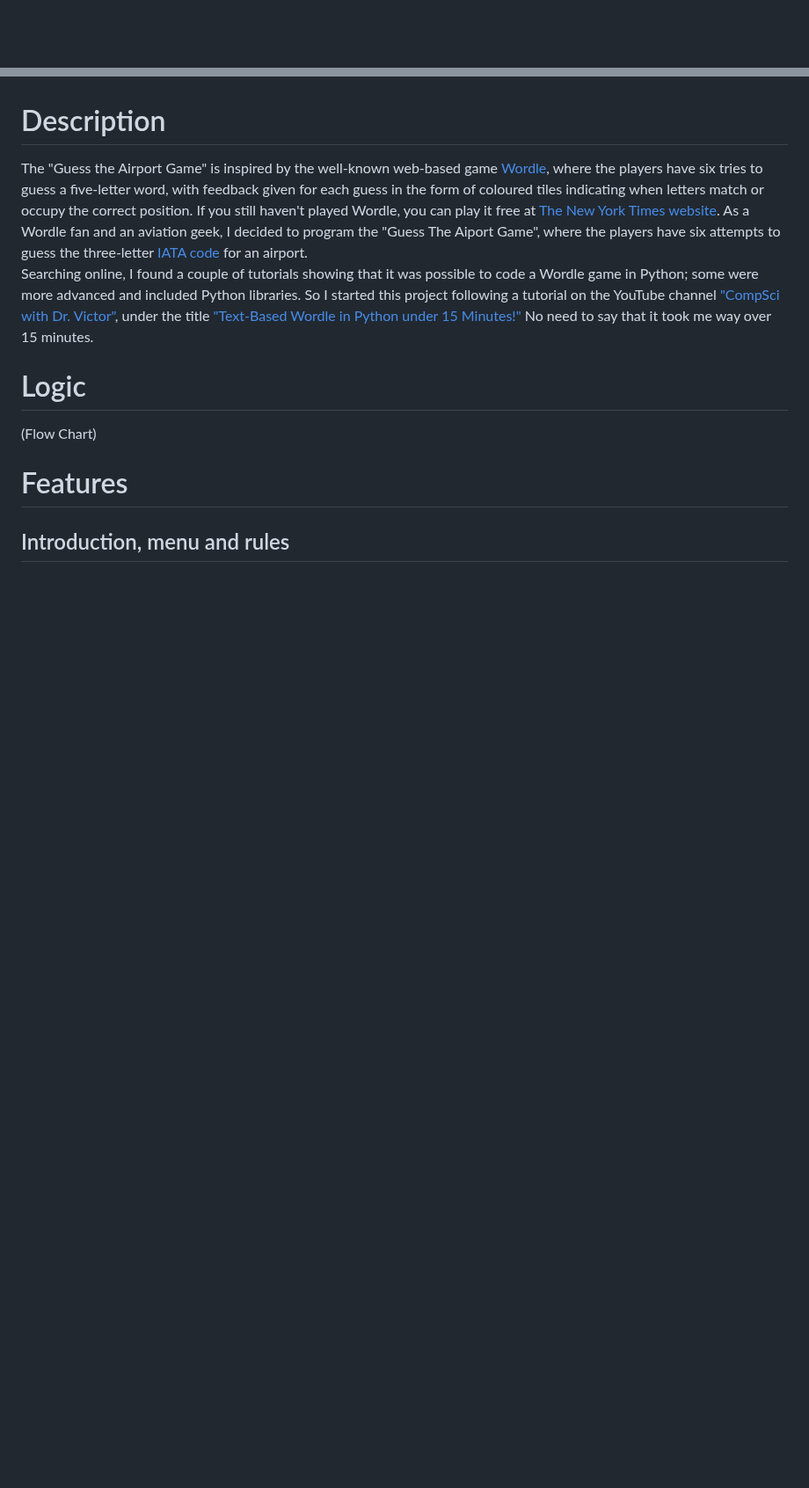
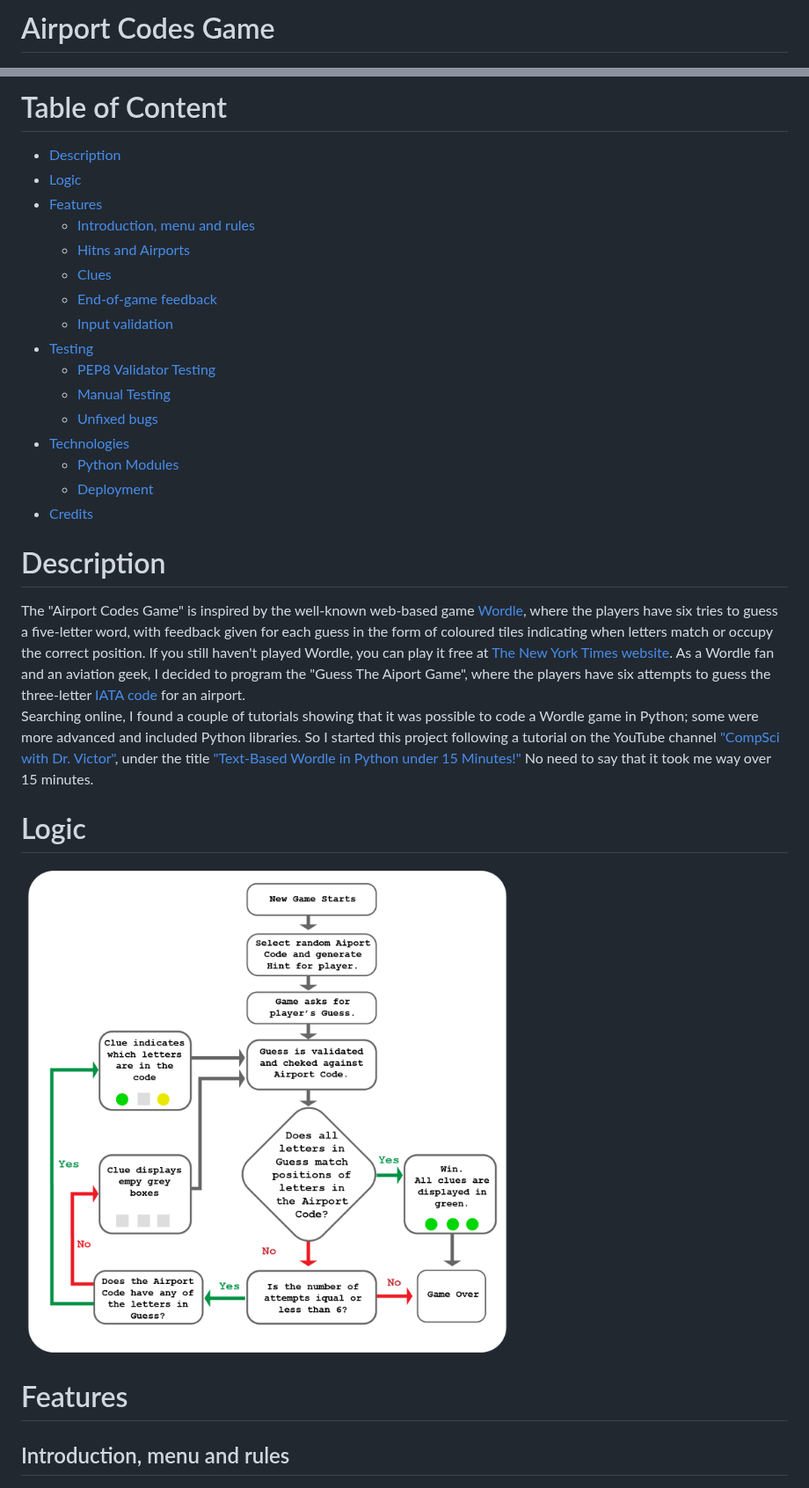
Before and after one commit to Code-Institute-Submissions/zemaciel-project3, a Markdown page: README.md, 2 parts joined by grey strips. Shown at 88% size. GitHub-like rendering; blank space fills up the shorter version.

```diff
--- a/README.md
+++ b/README.md
@@ -1,3 +1,5 @@
+# Airport Codes Game
+
 ![](assets/airport_codes_game.png)
 <br>
 Live site at [https://airport-codes-game.herokuapp.com/](https://airport-codes-game.herokuapp.com/)
@@ -4,13 +8,32 @@ Live site at [https://airport-codes-game.herokuapp.com/](https://airport-codes-g
 
+# Table of Content
+<!-- TOC start -->
+- [Description ](#description)
+- [Logic](#logic)
+- [Features](#features)
+  * [Introduction, menu and rules](#introduction-menu-and-rules)
+  * [Hitns and Airports](#hitns-and-airports)
+  * [Clues](#clues)
+  * [End-of-game feedback](#end-of-game-feedback)
+  * [Input validation](#input-validation)
+- [Testing](#testing)
+  * [PEP8 Validator Testing](#pep8-validator-testing)
+  * [Manual Testing](#manual-testing)
+  * [Unfixed bugs](#unfixed-bugs)
+- [Technologies ](#technologies)
+  * [Python Modules](#python-modules)
+  * [Deployment ](#deployment)
+- [Credits](#credits)
+<!-- TOC end -->
 
 # Description
-The "Guess the Airport Game" is inspired by the well-known web-based game [Wordle](https://en.wikipedia.org/wiki/Wordle), where the players have six tries to guess a five-letter word, with feedback given for each guess in the form of coloured tiles indicating when letters match or occupy the correct position.
+The "Airport Codes Game" is inspired by the well-known web-based game [Wordle](https://en.wikipedia.org/wiki/Wordle), where the players have six tries to guess a five-letter word, with feedback given for each guess in the form of coloured tiles indicating when letters match or occupy the correct position.
 If you still haven't played Wordle, you can play it free at [The New York Times website](https://www.nytimes.com/games/wordle/index.html).
 As a Wordle fan and an aviation geek, I decided to program the "Guess The Aiport Game", where the players have six attempts to guess the three-letter [IATA code](https://en.wikipedia.org/wiki/IATA_airport_code) for an airport.
 Searching online, I found a couple of tutorials showing that it was possible to code a Wordle game in Python; some were more advanced and included Python libraries. So I started this project following a tutorial on the YouTube channel ["CompSci with Dr. Victor"](https://www.youtube.com/@CompSciwithDrVictor), under the title ["Text-Based Wordle in Python under 15 Minutes!"](https://www.youtube.com/watch?v=J6h7D2iQmBU) No need to say that it took me way over 15 minutes.
 
 # Logic
-(Flow Chart)
+![](assets/FlowChart.png)
 
 # Features
 ## Introduction, menu and rules
```
Also changed, not shown: other parts of README.md (+13 -1 lines).
